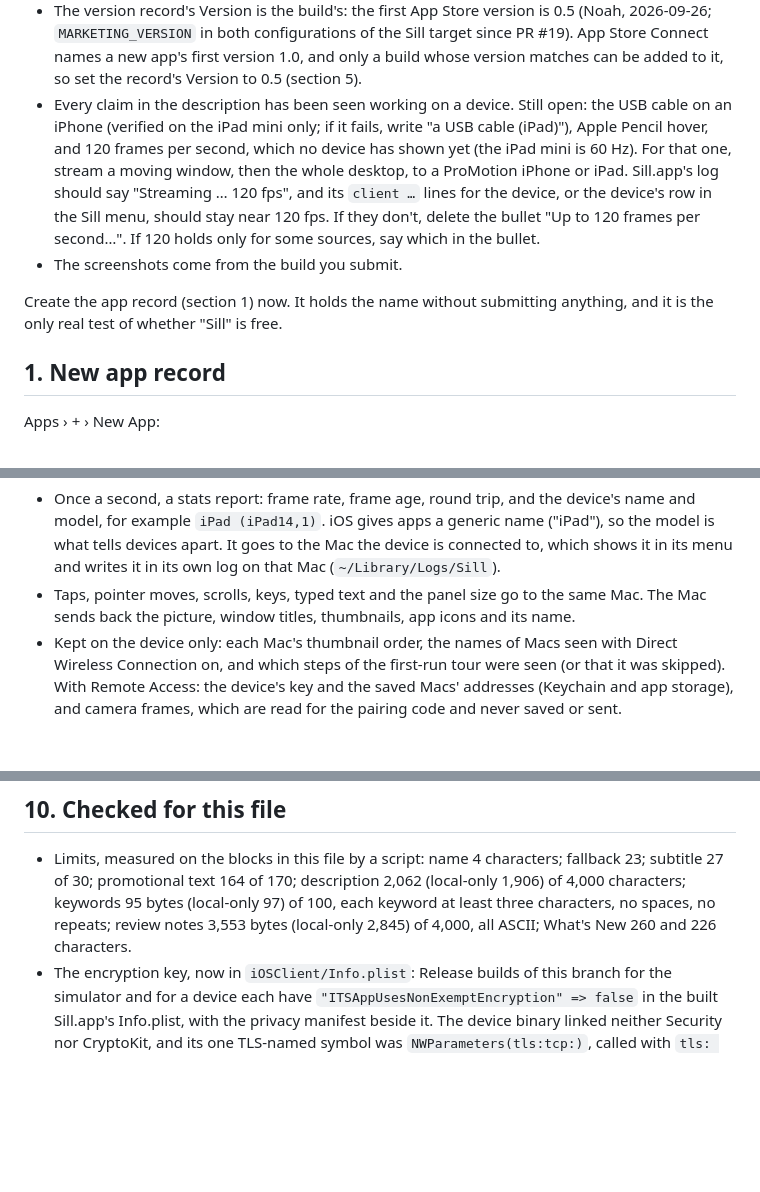
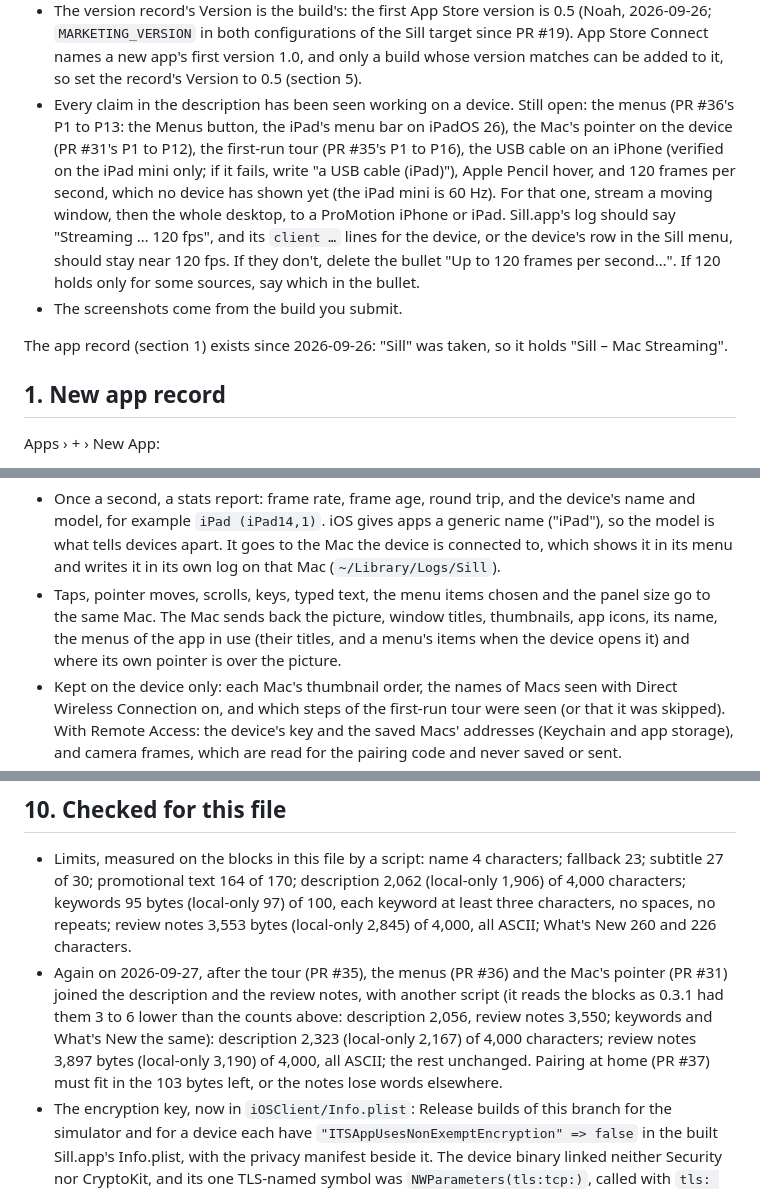
Before and after one commit to Saffsanity/sill, a Markdown page: docs/app-store-metadata.md, 3 parts joined by grey strips. Drawn GitHub-style; blank space fills up the shorter version.

Commit message:
docs: the App Store metadata with the tour, the menus and the Mac's pointer
What main has since TestFlight's first build and a device can show: the first-run tour (PR #35)
in Get started, the Mac's menus (PR #36) and its pointer on the device (PR #31) under Made for
touch, in the review notes' WHAT TO TRY and, for the menus, in the video's shot 6. App Privacy
says the device sends the menu items chosen and the Mac sends the app's menus and where its
pointer is. The three join the claims still to be seen on a device before anything is pasted.

The record's facts (Sill – Mac Streaming, Apple ID 6816359860, build 0.5 (1) from b37f47a on
TestFlight) and What to Test for every TestFlight build. Measured again: description 2,323
characters (local-only 2,167) of 4,000; review notes 3,897 bytes (local-only 3,190) of 4,000, all
ASCII, which leaves 103 bytes for pairing at home (PR #37) unless the notes lose words elsewhere.

Co-Authored-By: Claude Opus 5.5 (1M context) <noreply@anthropic.com>

```diff
--- a/docs/app-store-metadata.md
+++ b/docs/app-store-metadata.md
@@ -68,18 +69,21 @@ These texts are only true once these are:
   version 1.0, and only a build whose version matches can be added to it, so
   set the record's Version to 0.5 (section 5).
 - Every claim in the description has been seen working on a device. Still
-  open: the USB cable on an iPhone (verified on the iPad mini only; if it
-  fails, write "a USB cable (iPad)"), Apple Pencil hover, and 120 frames per
-  second, which no device has shown yet (the iPad mini is 60 Hz). For that
-  one, stream a moving window, then the whole desktop, to a ProMotion iPhone
-  or iPad. Sill.app's log should say "Streaming … 120 fps", and its `client …`
-  lines for the device, or the device's row in the Sill menu, should stay near
-  120 fps. If they don't, delete the bullet "Up to 120 frames per second…". If
-  120 holds only for some sources, say which in the bullet.
+  open: the menus (PR #36's P1 to P13: the Menus button, the iPad's menu bar
+  on iPadOS 26), the Mac's pointer on the device (PR #31's P1 to P12), the
+  first-run tour (PR #35's P1 to P16), the USB cable on an iPhone (verified
+  on the iPad mini only; if it fails, write "a USB cable (iPad)"), Apple
+  Pencil hover, and 120 frames per second, which no device has shown yet (the
+  iPad mini is 60 Hz). For that one, stream a moving window, then the whole
+  desktop, to a ProMotion iPhone or iPad. Sill.app's log should say
+  "Streaming … 120 fps", and its `client …` lines for the device, or the
+  device's row in the Sill menu, should stay near 120 fps. If they don't,
+  delete the bullet "Up to 120 frames per second…". If 120 holds only for
+  some sources, say which in the bullet.
 - The screenshots come from the build you submit.
 
-Create the app record (section 1) now. It holds the name without submitting
-anything, and it is the only real test of whether "Sill" is free.
+The app record (section 1) exists since 2026-09-26: "Sill" was taken, so it
+holds "Sill – Mac Streaming".
 
 ## 1. New app record
 
@@ -210,9 +214,11 @@ developer can't reach:
   generic name ("iPad"), so the model is what tells devices apart. It goes to
   the Mac the device is connected to, which shows it in its menu and writes it
   in its own log on that Mac (`~/Library/Logs/Sill`).
-- Taps, pointer moves, scrolls, keys, typed text and the panel size go to the
-  same Mac. The Mac sends back the picture, window titles, thumbnails, app
-  icons and its name.
+- Taps, pointer moves, scrolls, keys, typed text, the menu items chosen and
+  the panel size go to the same Mac. The Mac sends back the picture, window
+  titles, thumbnails, app icons, its name, the menus of the app in use (their
+  titles, and a menu's items when the device opens it) and where its own
+  pointer is over the picture.
 - Kept on the device only: each Mac's thumbnail order, the names of Macs
   seen with Direct Wireless Connection on, and which steps of the first-run
   tour were seen (or that it was skipped). With Remote Access: the device's
@@ -598,6 +611,14 @@ Safe:
   keyword at least three characters, no spaces, no repeats; review notes
   3,553 bytes (local-only 2,845) of 4,000, all ASCII;
   What's New 260 and 226 characters.
+- Again on 2026-09-27, after the tour (PR #35), the menus (PR #36) and the
+  Mac's pointer (PR #31) joined the description and the review notes, with
+  another script (it reads the blocks as 0.3.1 had them 3 to 6 lower than
+  the counts above: description 2,056, review notes 3,550; keywords and
+  What's New the same): description 2,323 (local-only 2,167) of 4,000
+  characters; review notes 3,897 bytes (local-only 3,190) of 4,000, all
+  ASCII; the rest unchanged. Pairing at home (PR #37) must fit in the 103
+  bytes left, or the notes lose words elsewhere.
 - The encryption key, now in `iOSClient/Info.plist`: Release builds of this
   branch for the simulator and for a device each have
   `"ITSAppUsesNonExemptEncryption" => false` in the built Sill.app's
```
Also changed, not shown: other parts of docs/app-store-metadata.md (+11 -3 lines).
